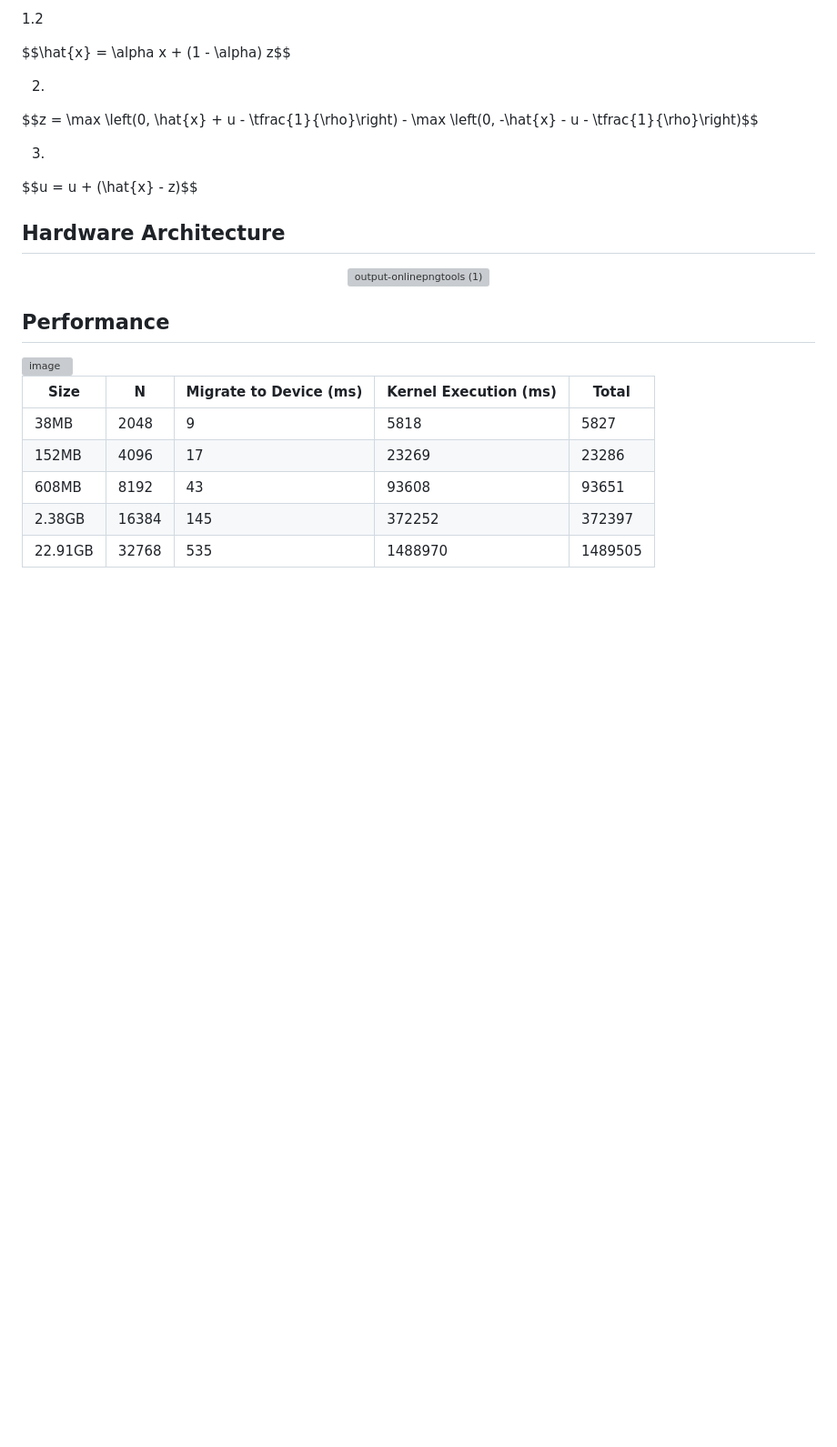
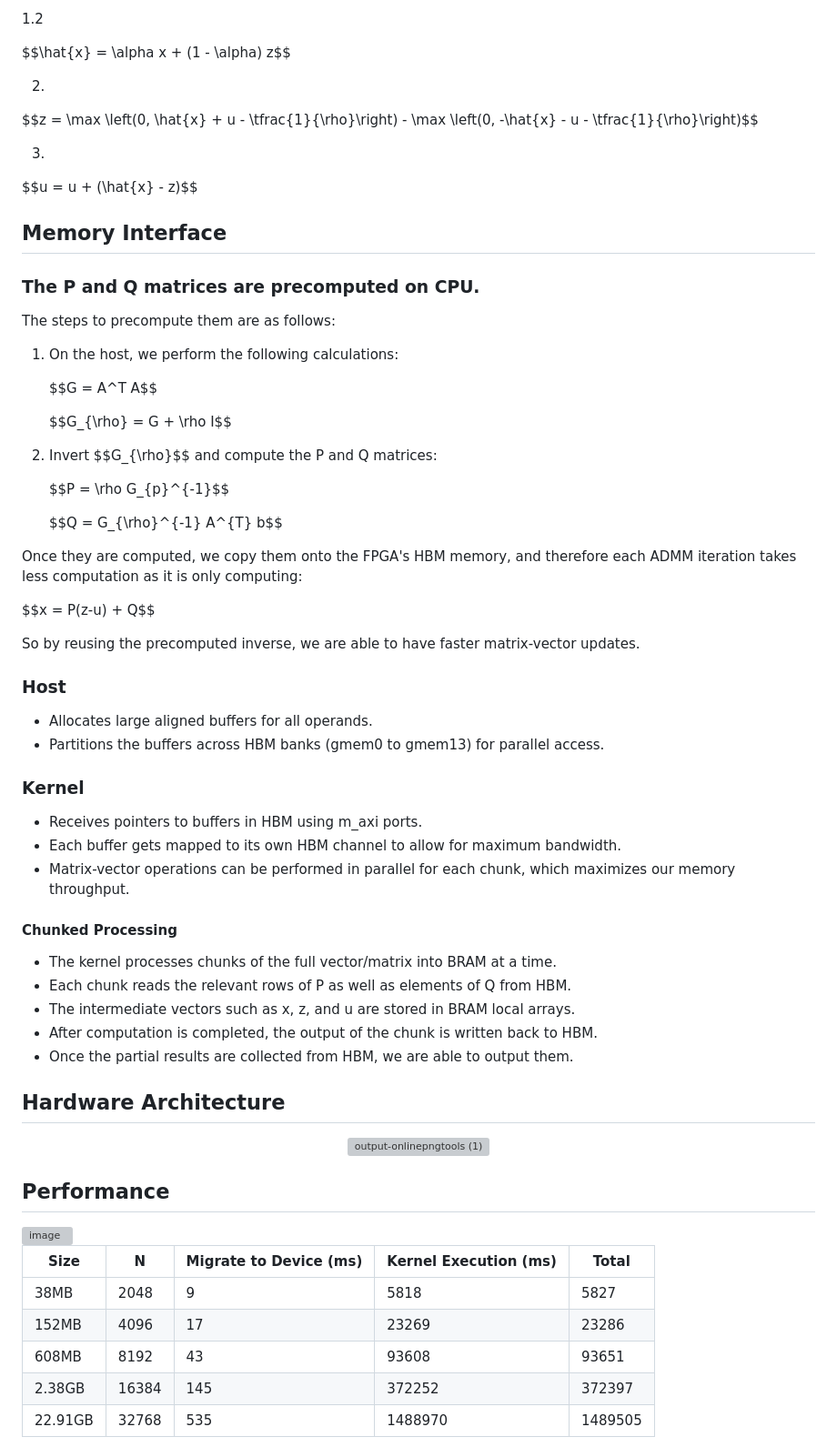
Before and after one commit to bavlyshehata/ADMM_BP, a Markdown page: README.md, the part around the change. Shown: that part at 91% size. Rendered like a GitHub page; blank space fills up the shorter version; grey boxes are pictures that could not be loaded.

Commit message:
Update README.md to add a memory interface section

```diff
--- a/README.md
+++ b/README.md
@@ -81,6 +81,46 @@ $$\hat{x} = \alpha x + (1 - \alpha) z$$
 
  $$u = u + (\hat{x} - z)$$
 
+## Memory Interface
+
+### The P and Q matrices are precomputed on CPU.
+
+The steps to precompute them are as follows:
+
+1. On the host, we perform the following calculations:
+
+   $$G = A^T A$$
+
+   $$G_{\rho} = G + \rho I$$
+
+3. Invert $$G_{\rho}$$ and compute the P and Q matrices:
+
+   $$P = \rho G_{p}^{-1}$$
+
+   $$Q = G_{\rho}^{-1} A^{T} b$$
+
+Once they are computed, we copy them onto the FPGA's HBM memory, and therefore each ADMM iteration takes less computation as it is only computing:
+
+$$x = P(z-u) + Q$$
+
+So by reusing the precomputed inverse, we are able to have faster matrix-vector updates.
+
+### Host
+- Allocates large aligned buffers for all operands.
+- Partitions the buffers across HBM banks (gmem0 to gmem13) for parallel access.
+
+### Kernel
+- Receives pointers to buffers in HBM using m_axi ports.
+- Each buffer gets mapped to its own HBM channel to allow for maximum bandwidth.
+- Matrix-vector operations can be performed in parallel for each chunk, which maximizes our memory throughput.
+
+#### Chunked Processing
+- The kernel processes chunks of the full vector/matrix into BRAM at a time.
+- Each chunk reads the relevant rows of P as well as elements of Q from HBM.
+- The intermediate vectors such as x, z, and u are stored in BRAM local arrays.
+- After computation is completed, the output of the chunk is written back to HBM.
+- Once the partial results are collected from HBM, we are able to output them.
+
 ## Hardware Architecture
 <div align="center">
   <img width="1041" height="1330" alt="output-onlinepngtools (1)" src="https://github.com/user-attachments/assets/4efeb79f-1d67-4b04-b0c1-a8e630d4ddce" />
```
